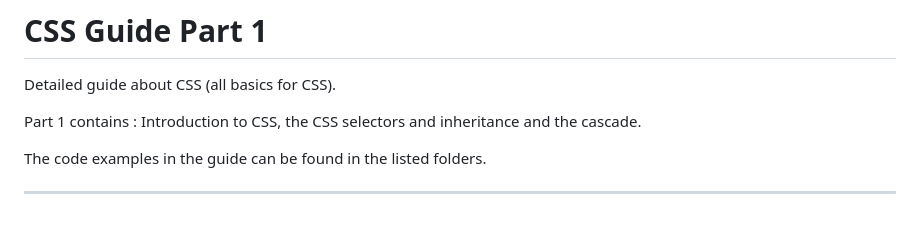
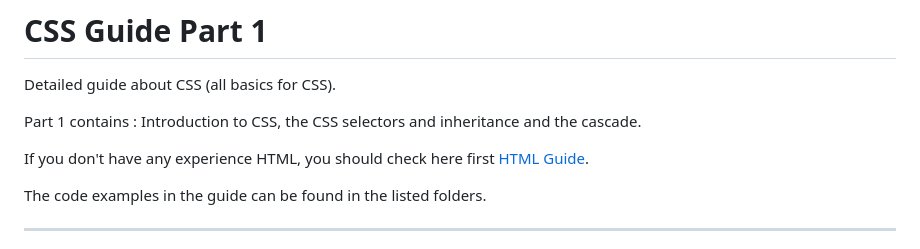
Before and after one commit to BellaMrx/CSS_Guide, a Markdown page: README.md, the part around the change. Rendered like a GitHub page; blank space fills up the shorter version.

Commit message:
UD HTML Guide

```diff
--- a/README.md
+++ b/README.md
@@ -3,6 +3,8 @@
  Detailed guide about CSS (all basics for CSS).
 
  Part 1 contains : Introduction to CSS, the CSS selectors and inheritance and the cascade.
+
+ If you don't have any experience HTML, you should check here first [HTML Guide](https://github.com/BellaMrx/HTML_Guide).
 
  The code examples in the guide can be found in the listed folders.
 
```
